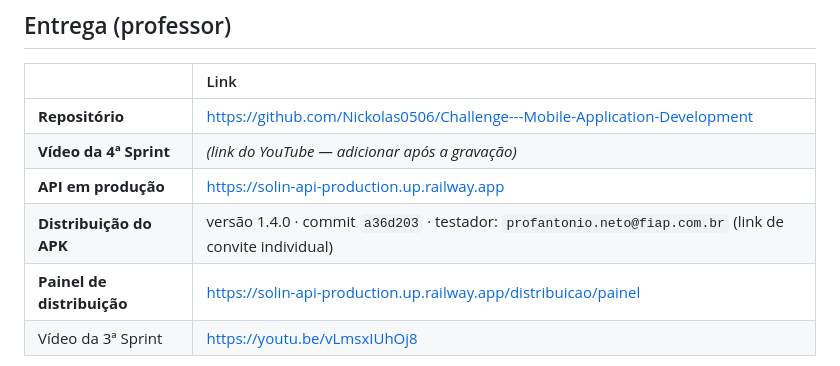
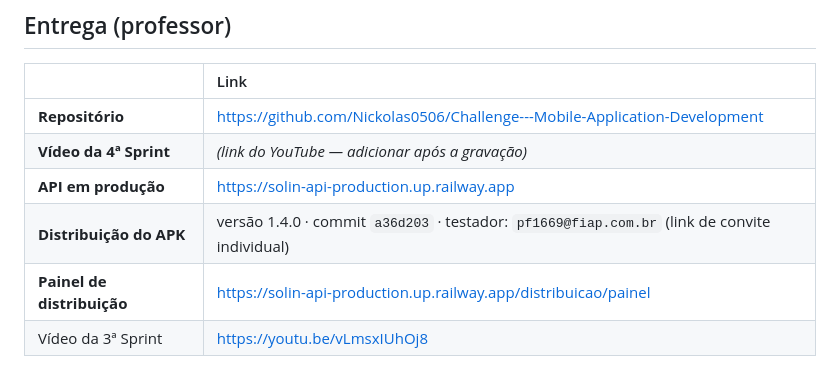
Before and after one commit to Nickolas0506/Challenge---Mobile-Application-Development, a Markdown page: README.md, the part around the change. Rendered like a GitHub page.

Commit message:
docs: corrigir e-mail do testador

```diff
--- a/README.md
+++ b/README.md
@@ -12,7 +12,7 @@
 | **Repositório** | https://github.com/Nickolas0506/Challenge---Mobile-Application-Development |
 | **Vídeo da 4ª Sprint** | _(link do YouTube — adicionar após a gravação)_ |
 | **API em produção** | https://solin-api-production.up.railway.app |
-| **Distribuição do APK** | versão 1.4.0 · commit `a36d203` · testador: `profantonio.neto@fiap.com.br` (link de convite individual) |
+| **Distribuição do APK** | versão 1.4.0 · commit `a36d203` · testador: `pf1669@fiap.com.br` (link de convite individual) |
 | **Painel de distribuição** | https://solin-api-production.up.railway.app/distribuicao/painel |
 | Vídeo da 3ª Sprint | https://youtu.be/vLmsxIUhOj8 |
 
```
